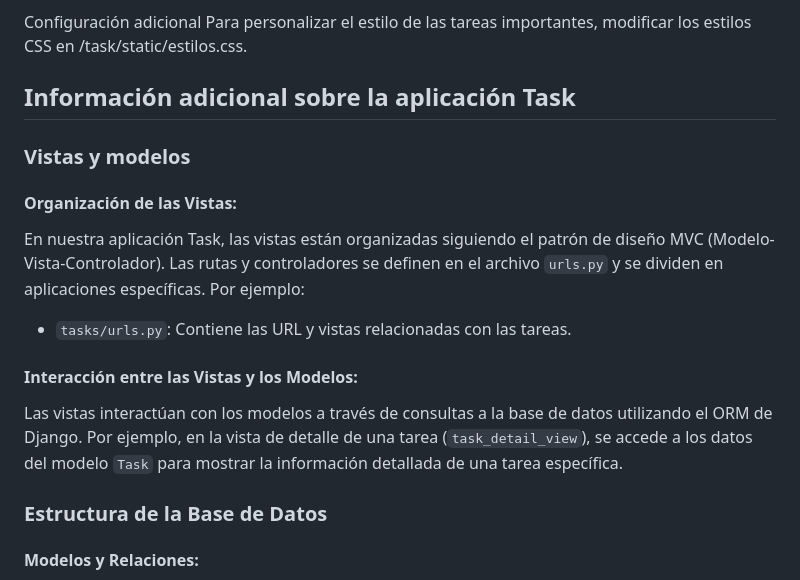
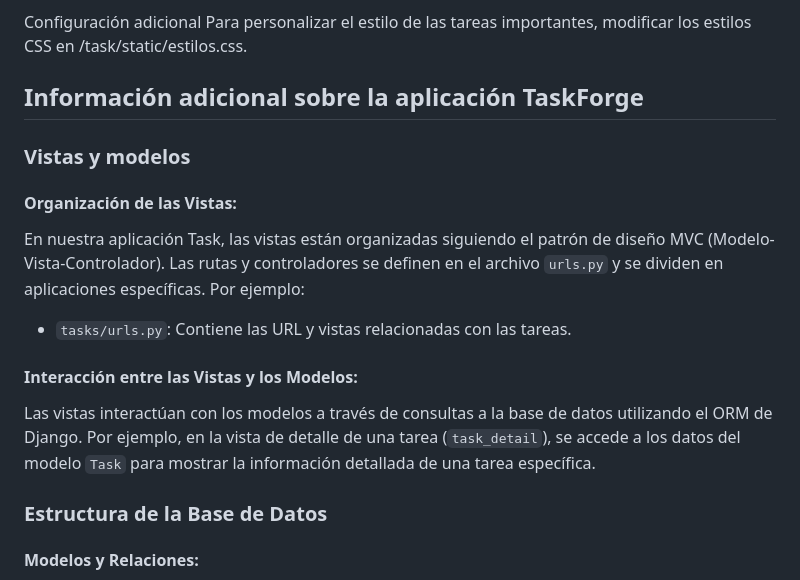
Before and after one commit to santi-developer/aplicaci-n-TaskForge, a Markdown page: README.md, the part around the change. Rendered like a GitHub page.

```diff
--- a/README.md
+++ b/README.md
@@ -60,7 +60,7 @@ Utilización de SQLite3 como base de datos por defecto de Django debido a su sim
 Configuración adicional
 Para personalizar el estilo de las tareas importantes, modificar los estilos CSS en /task/static/estilos.css.
 
-## Información adicional sobre la aplicación Task
+## Información adicional sobre la aplicación TaskForge
 
 ### Vistas y modelos
 
@@ -69,7 +69,7 @@ En nuestra aplicación Task, las vistas están organizadas siguiendo el patrón
 - `tasks/urls.py`: Contiene las URL y vistas relacionadas con las tareas.
 
 #### Interacción entre las Vistas y los Modelos:
-Las vistas interactúan con los modelos a través de consultas a la base de datos utilizando el ORM de Django. Por ejemplo, en la vista de detalle de una tarea (`task_detail_view`), se accede a los datos del modelo `Task` para mostrar la información detallada de una tarea específica.
+Las vistas interactúan con los modelos a través de consultas a la base de datos utilizando el ORM de Django. Por ejemplo, en la vista de detalle de una tarea (`task_detail`), se accede a los datos del modelo `Task` para mostrar la información detallada de una tarea específica.
 
 ### Estructura de la Base de Datos
 
```
